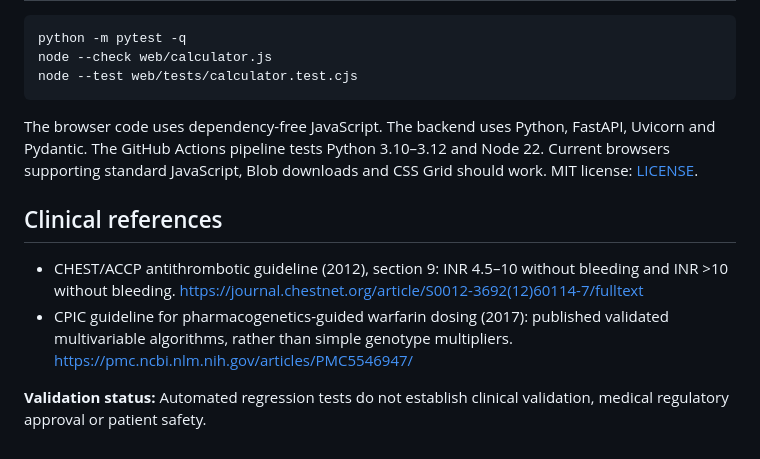
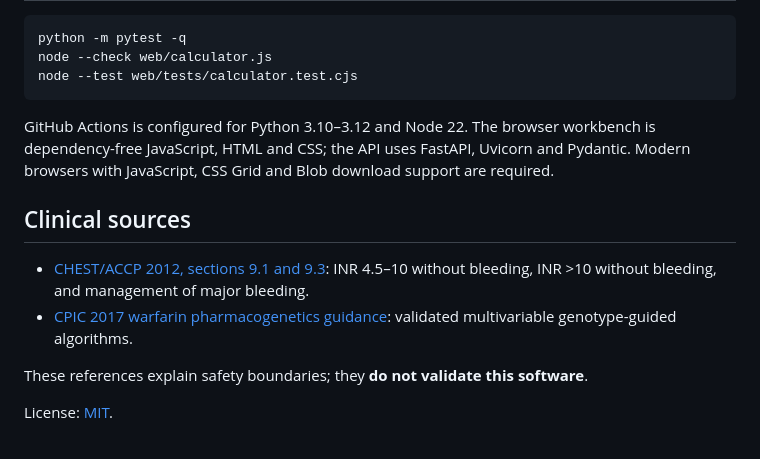
Before and after one commit to abusuraihsakhri/warfarin-inr-dose-adjuster, a Markdown page: README.md, the part around one of its changes. Rendered like a GitHub page.

````diff
--- a/README.md
+++ b/README.md
@@ -68,11 +61,13 @@ node --check web/calculator.js
 node --test web/tests/calculator.test.cjs
 ```
 
-The browser code uses dependency-free JavaScript. The backend uses Python, FastAPI, Uvicorn and Pydantic. The GitHub Actions pipeline tests Python 3.10–3.12 and Node 22. Current browsers supporting standard JavaScript, Blob downloads and CSS Grid should work. MIT license: [LICENSE](LICENSE).
+GitHub Actions is configured for Python 3.10–3.12 and Node 22. The browser workbench is dependency-free JavaScript, HTML and CSS; the API uses FastAPI, Uvicorn and Pydantic. Modern browsers with JavaScript, CSS Grid and Blob download support are required.
 
-## Clinical references
+## Clinical sources
 
-- CHEST/ACCP antithrombotic guideline (2012), section 9: INR 4.5–10 without bleeding and INR >10 without bleeding. <https://journal.chestnet.org/article/S0012-3692(12)60114-7/fulltext>
-- CPIC guideline for pharmacogenetics-guided warfarin dosing (2017): published validated multivariable algorithms, rather than simple genotype multipliers. <https://pmc.ncbi.nlm.nih.gov/articles/PMC5546947/>
+- [CHEST/ACCP 2012, sections 9.1 and 9.3](https://journal.chestnet.org/article/S0012-3692(12)60114-7/fulltext): INR 4.5–10 without bleeding, INR >10 without bleeding, and management of major bleeding.
+- [CPIC 2017 warfarin pharmacogenetics guidance](https://pmc.ncbi.nlm.nih.gov/articles/PMC5546947/): validated multivariable genotype-guided algorithms.
 
-**Validation status:** Automated regression tests do not establish clinical validation, medical regulatory approval or patient safety.
+These references explain safety boundaries; they **do not validate this software**.
+
+License: [MIT](LICENSE).
````
Also changed, not shown: other parts of README.md (+23 -30 lines).
